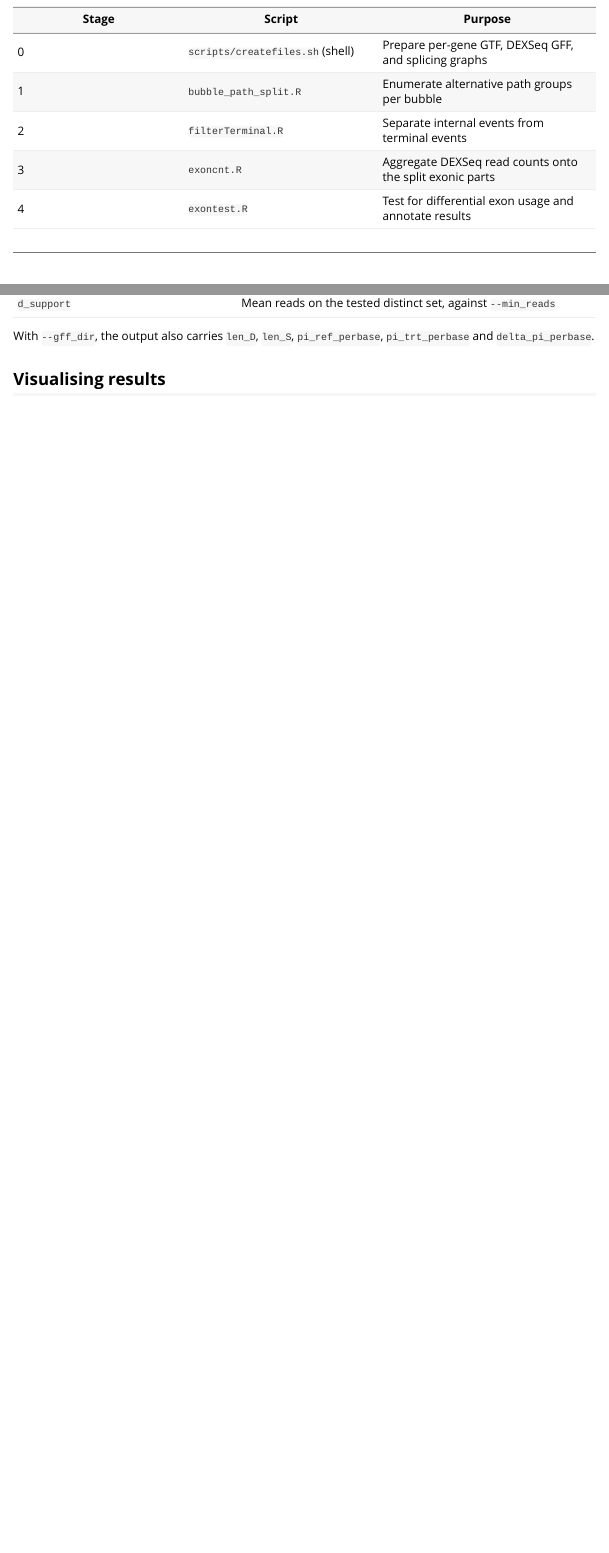
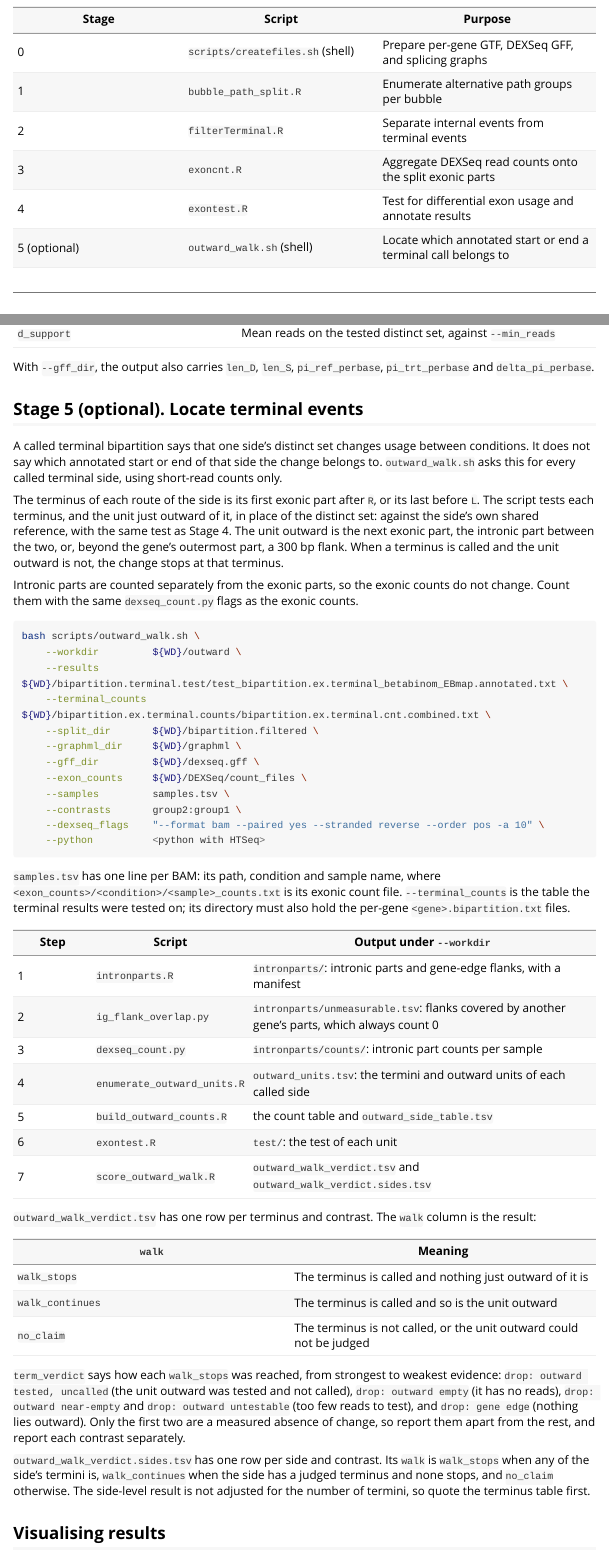
Before and after one commit to HanLabUNLV/GrASE, an R Markdown document (Rpkg/vignettes/grase-workflow.Rmd): the page in a window 1100 px wide, from 400 px down, and a second part further down, joined at a grey line. Rendered offline with R 4.5, knitr and Pandoc, with nearby package versions; long lines of code are wrapped.

Commit message:
outward walk: driver for locating terminal events
outward_walk.sh: intronic parts, counting, units, test and verdicts in one run
score_outward_walk.R: walk column (walk_stops, walk_continues, no_claim)
build_outward_counts.R: find exonic count files by exoncnt.R sample naming
ig_flank_overlap.py: write the unmeasurable flank list; strand-aware
outward_walk_longread.py, outward_stops_split.py, outward_cell_rates.py: read walk
vignette: Stage 5, locate terminal events
scripts/DICE: DICE stage drivers 20-80

````diff
--- a/Rpkg/scripts/build_outward_counts.R
+++ b/Rpkg/scripts/build_outward_counts.R
@@ -154,3 +152,9 @@ if (any(!file.exists(ep)))
+  setNames(f, paste0(basename(d), "_", sub("_counts\\.txt$", "", basename(f))))
+}))
+ep <- unname(ex_index[samples])
+if (anyNA(ep))
+  stop(sprintf("no exonic count file for %d samples, e.g. %s", sum(is.na(ep)),
+               paste(head(samples[is.na(ep)], 3), collapse = ", ")))
 ec <- rbindlist(parallel::mclapply(seq_along(ep), function(i)
   read_counts(ep[i], want_e)[, sample := samples[i]], mc.cores = ncore))
 cnt <- rbind(ic, ec)
--- a/Rpkg/scripts/ig_flank_overlap.py
+++ b/Rpkg/scripts/ig_flank_overlap.py
@@ -6,0 +2,30 @@ with open(f"{D}/intronparts_ig/intronparts_manifest.tsv") as fh:
+"""List outward flank bins that cannot be measured.
+
+dexseq_count discards a read that overlaps features of two genes as ambiguous,
+so a flank bin covered completely by other genes' bins in the same annotation
+always counts 0. score_outward_walk.R takes this list as --unmeasurable so such
+a flank is not read as an empty flank.
+
+Usage:
+  python3 ig_flank_overlap.py <intronparts_manifest.tsv> <out.tsv> [--stranded yes|no|reverse]
+    --stranded  as given to dexseq_count; when not "no", only bins on the same
+                strand compete for a read (default: reverse)
+    --flanks_only
+                consider only other genes' flank bins as covering, for flanks
+                counted with their own annotation
+Output: TSV with columns gene, bin_id
+"""
+import argparse, bisect, collections
+
+ap = argparse.ArgumentParser()
+ap.add_argument("manifest")
+ap.add_argument("out")
+ap.add_argument("--stranded", default="reverse", choices=["yes", "no", "reverse"])
+ap.add_argument("--flanks_only", action="store_true")
+a = ap.parse_args()
+
+def is_flank(b):
+    return b.startswith("IG_")
+
+rows = []
+with open(a.manifest) as fh:
@@ -11 +39,13 @@ with open(f"{D}/intronparts_ig/intronparts_manifest.tsv") as fh:
+for r in rows:
+    if a.flanks_only and not is_flank(r[5]):
+        continue
+    groups[(r[0], r[1] if a.stranded != "no" else "")].append(r)
+
+out = []
+for v in groups.values():
+    v.sort(key=lambda x: x[2])
+    starts = [x[2] for x in v]
+    maxlen = max(x[3] - x[2] for x in v) + 1
+    for a_ in v:
+        if not is_flank(a_[5]):
             continue
@@ -15 +54,15 @@ print("IG bins: %d" % len(bins))
+        iv = sorted((max(b[2], a_[2]), min(b[3], a_[3])) for b in v[lo:hi]
+                    if b[4] != a_[4] and b[3] >= a_[2] and b[2] <= a_[3])
+        pos = a_[2]
+        for s, e in iv:
+            if s > pos:
+                break
+            pos = max(pos, e + 1)
+        if pos > a_[3]:
+            out.append((a_[4], a_[5]))
 
+with open(a.out, "w") as fh:
+    fh.write("gene\tbin_id\n")
+    for g, b in sorted(set(out)):
+        fh.write("%s\t%s\n" % (g, b))
+print("flank bins: %d   unmeasurable: %d" % (sum(1 for r in rows if is_flank(r[5])), len(set(out))))
--- a/Rpkg/scripts/score_outward_walk.R
+++ b/Rpkg/scripts/score_outward_walk.R
@@ -410,6 +410,11 @@ w[, term_verdict := fcase(
     !isTRUE_v(flank_min_read_support),          "drop: outward untestable",
     default =                                  "drop: outward tested, uncalled")]
 w[, term_positive := t_ok & !is.na(u_dead) & u_dead]
+## the walk at this terminus: the change stops here, continues outward, or the
+## terminus makes no claim (not called, or the flank could not be judged)
+w[, walk := fcase(term_positive,                               "walk_stops",
+                  term_verdict == "signal continues outward",  "walk_continues",
+                  default =                                    "no_claim")]
 
 ## ---- side level: any() over the termini -----------------------------------
 ## An existential, so a side with nine termini has nine chances. The per-unit
@@ -447,6 +452,9 @@ v[, side_verdict := fcase(
     n_judgeable == 0, "not judgeable",
     positive,         "positive: a start with nothing outward",
     default =         "negative: signal continues past every start")]
+v[, walk := fcase(positive,         "walk_stops",
+                  n_judgeable > 0,  "walk_continues",
+                  default =         "no_claim")]
 ## Among positives, the best evidence present. A side counts under the strongest
 ## kind it has, so these partition the positives.
 ## best_evidence is DESCRIPTIVE ONLY. The side verdict is any(term_positive) and
--- a/Rpkg/vignettes/grase-workflow.Rmd
+++ b/Rpkg/vignettes/grase-workflow.Rmd
@@ -35,6 +35,7 @@ The complete workflow has six stages, each driven by a command-line Rscript:
 | 2 | `filterTerminal.R` | Separate internal events from terminal events |
 | 3 | `exoncnt.R` | Aggregate DEXSeq read counts onto the split exonic parts |
 | 4 | `exontest.R` | Test for differential exon usage and annotate results |
+| 5 (optional) | `outward_walk.sh` (shell) | Locate which annotated start or end a terminal call belongs to |
 
 ---
 
@@ -516,6 +517,77 @@ Key columns of the annotated output:
 With `--gff_dir`, the output also carries `len_D`, `len_S`, `pi_ref_perbase`,
 `pi_trt_perbase` and `delta_pi_perbase`.
 
+## Stage 5 (optional). Locate terminal events
+
+A called terminal bipartition says that one side's distinct set changes usage
+between conditions. It does not say which annotated start or end of that side
+the change belongs to. `outward_walk.sh` asks this for every called terminal
+side, using short-read counts only.
+
+The terminus of each route of the side is its first exonic part after `R`, or
+its last before `L`. The script tests each terminus, and the unit just outward
+of it, in place of the distinct set: against the side's own shared reference,
+with the same test as Stage 4. The unit outward is the next exonic part, the
+intronic part between the two, or, beyond the gene's outermost part, a 300 bp
+flank. When a terminus is called and the unit outward is not, the change stops
+at that terminus.
+
+Intronic parts are counted separately from the exonic parts, so the exonic
+counts do not change. Count them with the same `dexseq_count.py` flags as the
+exonic counts.
+
+```bash
+bash scripts/outward_walk.sh \
+    --workdir         ${WD}/outward \
+    --results         ${WD}/bipartition.terminal.test/test_bipartition.ex.terminal_betabinom_EBmap.annotated.txt \
+    --terminal_counts ${WD}/bipartition.ex.terminal.counts/bipartition.ex.terminal.cnt.combined.txt \
+    --split_dir       ${WD}/bipartition.filtered \
+    --graphml_dir     ${WD}/graphml \
+    --gff_dir         ${WD}/dexseq.gff \
+    --exon_counts     ${WD}/DEXSeq/count_files \
+    --samples         samples.tsv \
+    --contrasts       group2:group1 \
+    --dexseq_flags    "--format bam --paired yes --stranded reverse --order pos -a 10" \
+    --python          <python with HTSeq>
+```
+
+`samples.tsv` has one line per BAM: its path, condition and sample name, where
+`<exon_counts>/<condition>/<sample>_counts.txt` is its exonic count file.
+`--terminal_counts` is the table the terminal results were tested on; its
+directory must also hold the per-gene `<gene>.bipartition.txt` files.
+
+| Step | Script | Output under `--workdir` |
+|------|--------|--------------------------|
+| 1 | `intronparts.R` | `intronparts/`: intronic parts and gene-edge flanks, with a manifest |
+| 2 | `ig_flank_overlap.py` | `intronparts/unmeasurable.tsv`: flanks covered by another gene's parts, which always count 0 |
+| 3 | `dexseq_count.py` | `intronparts/counts/`: intronic part counts per sample |
+| 4 | `enumerate_outward_units.R` | `outward_units.tsv`: the termini and outward units of each called side |
+| 5 | `build_outward_counts.R` | the count table and `outward_side_table.tsv` |
+| 6 | `exontest.R` | `test/`: the test of each unit |
+| 7 | `score_outward_walk.R` | `outward_walk_verdict.tsv` and `outward_walk_verdict.sides.tsv` |
+
+`outward_walk_verdict.tsv` has one row per terminus and contrast. The `walk`
+column is the result:
+
+| `walk` | Meaning |
+|--------|---------|
+| `walk_stops` | The terminus is called and nothing just outward of it is |
+| `walk_continues` | The terminus is called and so is the unit outward |
+| `no_claim` | The terminus is not called, or the unit outward could not be judged |
+
+`term_verdict` says how each `walk_stops` was reached, from strongest to weakest
+evidence: `drop: outward tested, uncalled` (the unit outward was tested and not
+called), `drop: outward empty` (it has no reads), `drop: outward near-empty` and
+`drop: outward untestable` (too few reads to test), and `drop: gene edge`
+(nothing lies outward). Only the first two are a measured absence of change,
+so report them apart from the rest, and report each contrast separately.
+
+`outward_walk_verdict.sides.tsv` has one row per side and contrast. Its `walk`
+is `walk_stops` when any of the side's termini is, `walk_continues` when the
+side has a judged terminus and none stops, and `no_claim` otherwise. The
+side-level result is not adjusted for the number of termini, so quote the
+terminus table first.
+
 ## Visualising results
 
 Three entry points, for three different questions.
````
Also changed, not shown: Rpkg/scripts/outward_cell_rates.py (+2 -3 lines), Rpkg/scripts/outward_stops_split.py (+3 -5 lines), Rpkg/scripts/outward_walk_longread.py (+6 -15 lines), scripts/DICE/README.md (added), Rpkg/scripts/build_outward_counts.R (10 more changed lines), Rpkg/scripts/ig_flank_overlap.py (63 more changed lines), 10 other files.
